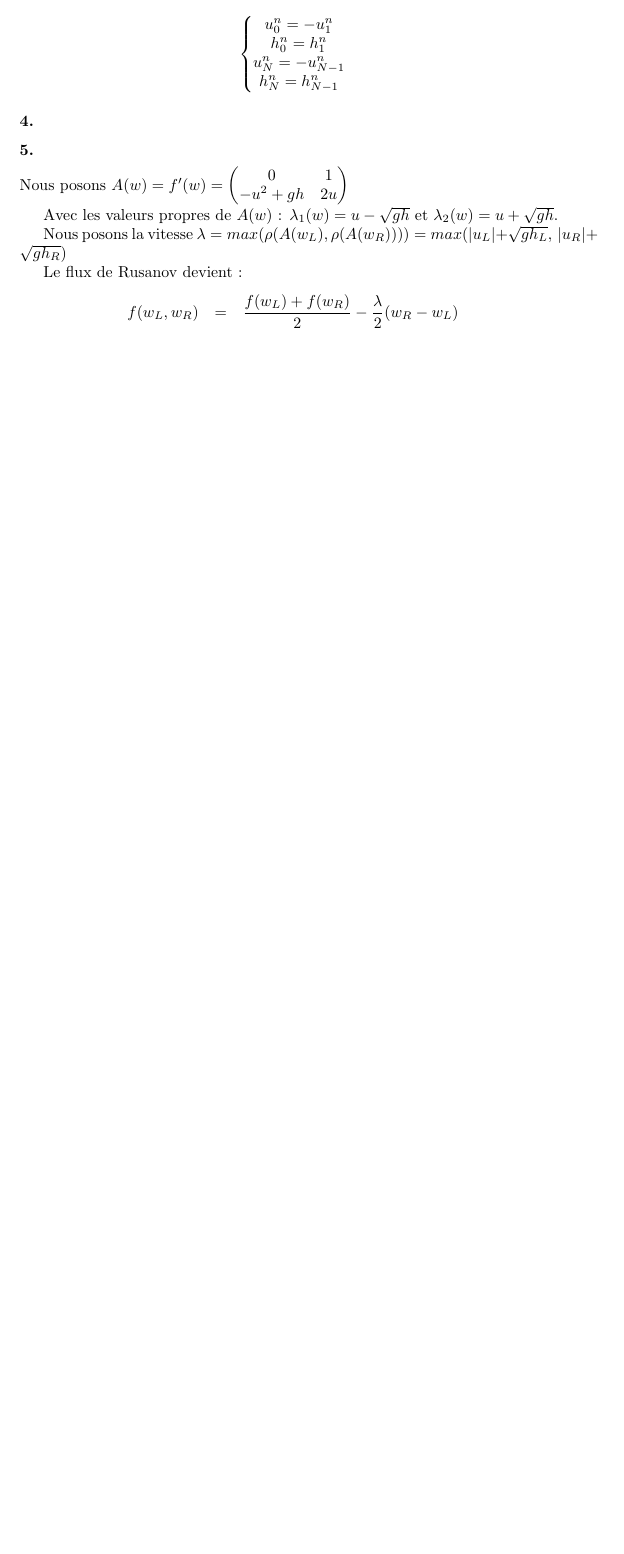
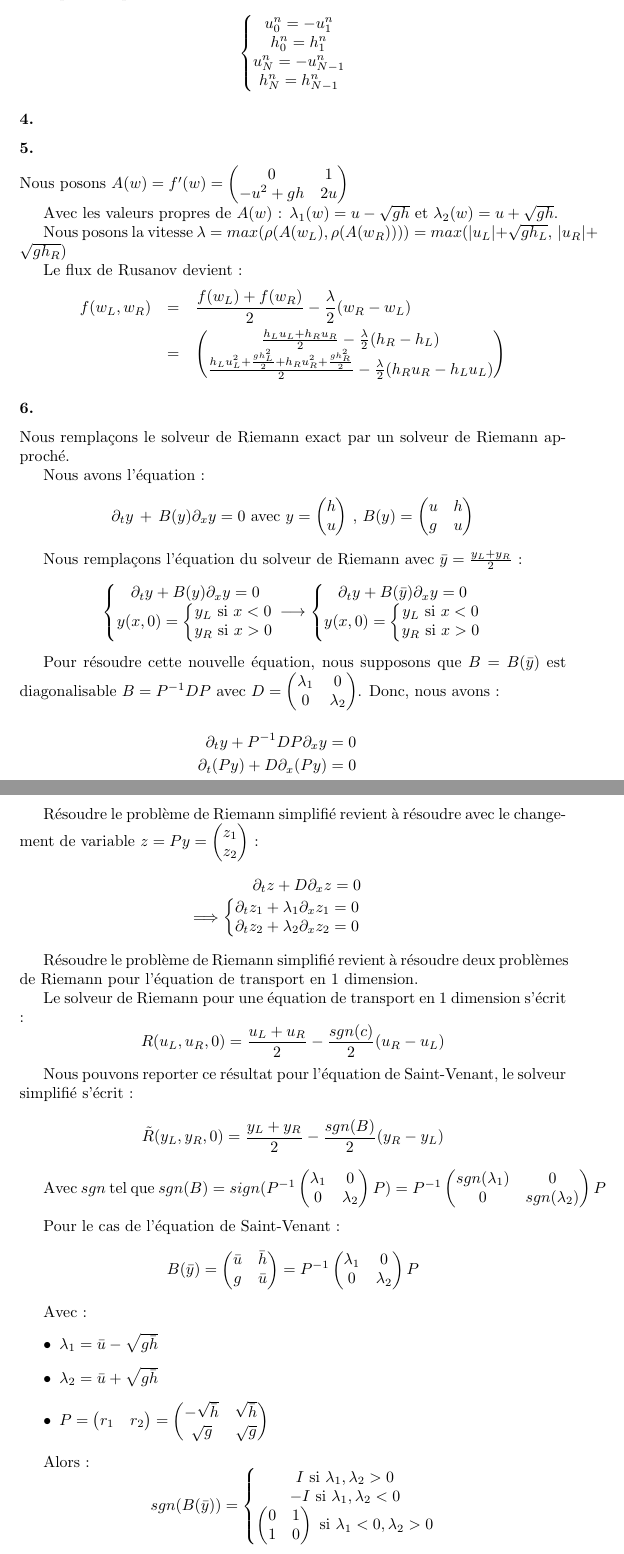
Before and after one commit to ValletRomain/edp2, a LaTeX document (Latex/report.tex): part of page 2 of 2 before the commit and two parts of pages 2 and 3 of 4 after it, the two joined at a grey line, cut so that both start at the same text, the shorter picture padded with empty space. Compiled offline with pdfLaTeX.

Commit message:
Add of VFRoe

```diff
--- a/Latex/report.tex
+++ b/Latex/report.tex
@@ -49,5 +49,63 @@ Nous posons la vitesse $\lambda = max(\rho(A(w_L), \rho(A(w_R)))) = max(|u_L|+\s
 Le flux de Rusanov devient :
 \begin{eqnarray*}
     f(w_L, w_R) &=& \frac{f(w_L) + f(w_R)}{2} - \frac{\lambda}{2} (w_R - w_L) \\
+    &=& \begin{pmatrix} \frac{h_L u_L + h_R u_R}{2} - \frac{\lambda}{2} (h_R-h_L) \\
+                        \frac{h_L u_L^2 + \frac{g h_L^2}{2} + h_R u_R^2 + \frac{g h_R^2}{2}}{2} - \frac{\lambda}{2} (h_R u_R - h_L u_L) \end{pmatrix}
 \end{eqnarray*}
 
+\subsubsection*{6.}
+
+Nous remplaçons le solveur de Riemann exact par un solveur de Riemann approché.
+
+Nous avons l'équation :
+\[ \partial_t y \, + \, B(y) \partial_x y = 0 \text{ avec } y = \begin{pmatrix} h \\ u \end{pmatrix} \, , \, B(y)=\begin{pmatrix} u & h \\ g & u \end{pmatrix} \]
+
+Nous remplaçons l'équation du solveur de Riemann avec $\bar{y} = \frac{y_L+y_R}{2}$ :
+\[ \left\{ \begin{matrix} \partial_t y + B(y) \partial_x y = 0 \\ y(x,0) = \left\{ \begin{matrix} y_L \text{ si } x<0 \\ y_R \text{ si } x>0 \end{matrix} \right. \end{matrix} \right.
+    \longrightarrow
+    \left\{ \begin{matrix} \partial_t y + B(\bar{y}) \partial_x y = 0 \\ y(x,0) = \left\{ \begin{matrix} y_L \text{ si } x<0 \\ y_R \text{ si } x>0 \end{matrix} \right. \end{matrix} \right.
+\]
+
+Pour résoudre cette nouvelle équation, nous supposons que $B=B(\bar{y})$ est diagonalisable $B = P^{-1} D P$ avec $D = \begin{pmatrix} \lambda_1 & 0 \\ 0 & \lambda_2 \end{pmatrix}$.
+Donc, nous avons :
+
+\begin{eqnarray*}
+    \partial_t y + P^{-1} D P \partial_x y = 0 \\
+    \partial_t (Py) + D \partial_x (Py) = 0 \\
+\end{eqnarray*}
+
+Résoudre le problème de Riemann simplifié revient à résoudre avec le changement de variable $z = Py = \begin{pmatrix} z_1 \\ z_2 \end{pmatrix}$ :
+\begin{eqnarray*}
+\partial_t z + D \partial_x z = 0 \\
+\Longrightarrow \left\{ \begin{matrix} \partial_t z_1 + \lambda_1 \partial_x z_1 = 0 \\
+                        \partial_t z_2 + \lambda_2 \partial_x z_2 = 0
+        \end{matrix} \right.
+\end{eqnarray*}
+
+Résoudre le problème de Riemann simplifié revient à résoudre deux problèmes de Riemann pour l'équation de transport en 1 dimension.
+
+Le solveur de Riemann pour une équation de transport en 1 dimension s'écrit :
+\[ R(u_L, u_R, 0) = \frac{u_L+u_R}{2} - \frac{sgn(c)}{2} (u_R-u_L) \]
+
+Nous pouvons reporter ce résultat pour l'équation de Saint-Venant, le solveur simplifié s'écrit :
+\[ \tilde{R}(y_L, y_R, 0) = \frac{y_L+y_R}{2} - \frac{sgn(B)}{2} (y_R-y_L) \]
+
+Avec $sgn$ tel que $sgn(B) = sign(P^{-1} \begin{pmatrix} \lambda_1 & 0 \\ 0 & \lambda_2 \end{pmatrix} P) = P^{-1} \begin{pmatrix} sgn(\lambda_1) & 0 \\ 0 & sgn(\lambda_2) \end{pmatrix} P$
+\newline
+
+Pour le cas de l'équation de Saint-Venant :
+\[ B(\bar{y}) = \begin{pmatrix} \bar{u} & \bar{h} \\ g & \bar{u} \end{pmatrix} = P^{-1} \begin{pmatrix} \lambda_1 & 0 \\ 0 & \lambda_2 \end{pmatrix} P \]
+
+Avec :
+\begin{itemize}
+    \item $\lambda_1 = \bar{u} - \sqrt{g \bar{h}}$
+    \item $\lambda_2 = \bar{u} + \sqrt{g \bar{h}}$
+    \item $P = \begin{pmatrix} r_1 & r_2 \end{pmatrix} = \begin{pmatrix} -\sqrt{\bar{h}} & \sqrt{\bar{h}} \\ \sqrt{g} & \sqrt{g} \end{pmatrix}$
+\end{itemize}
+
+Alors :
+\[ sgn(B(\bar{y})) = \left\{ \begin{matrix}
+        I \text{ si } \lambda_1, \lambda_2 > 0 \\
+        -I \text{ si } \lambda_1, \lambda_2 < 0 \\
+        \begin{pmatrix} 0 & 1 \\ 1 & 0 \end{pmatrix} \text{ si } \lambda_1 < 0, \lambda_2 > 0
+\end{matrix} \right. \]
```
Also changed, not shown: Latex/report.tex (17 more changed lines).
